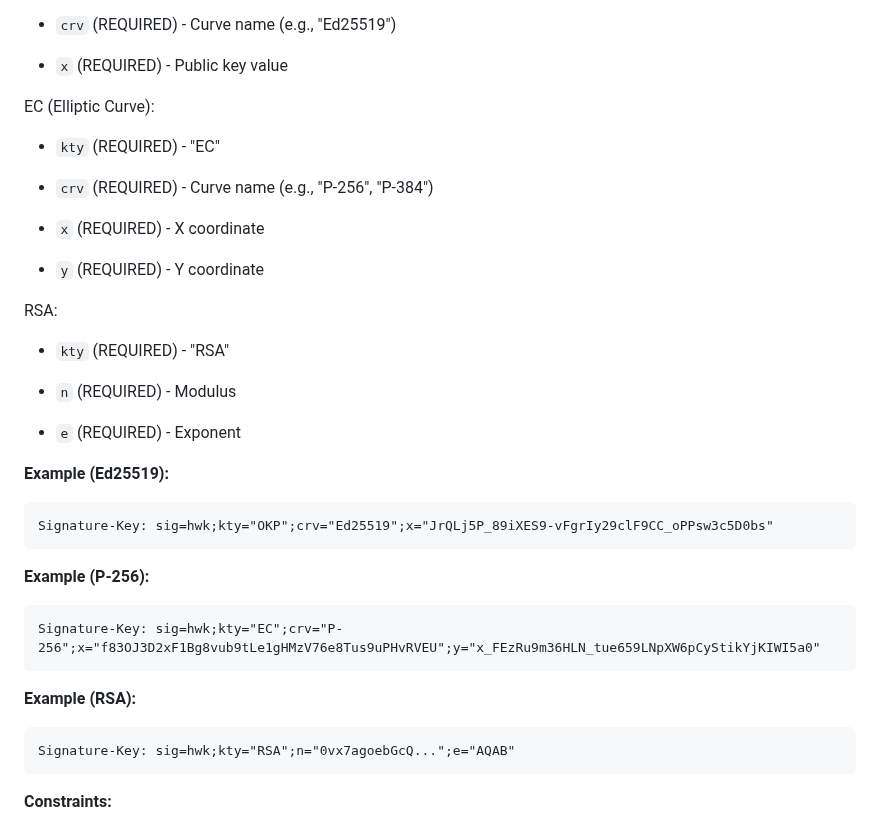
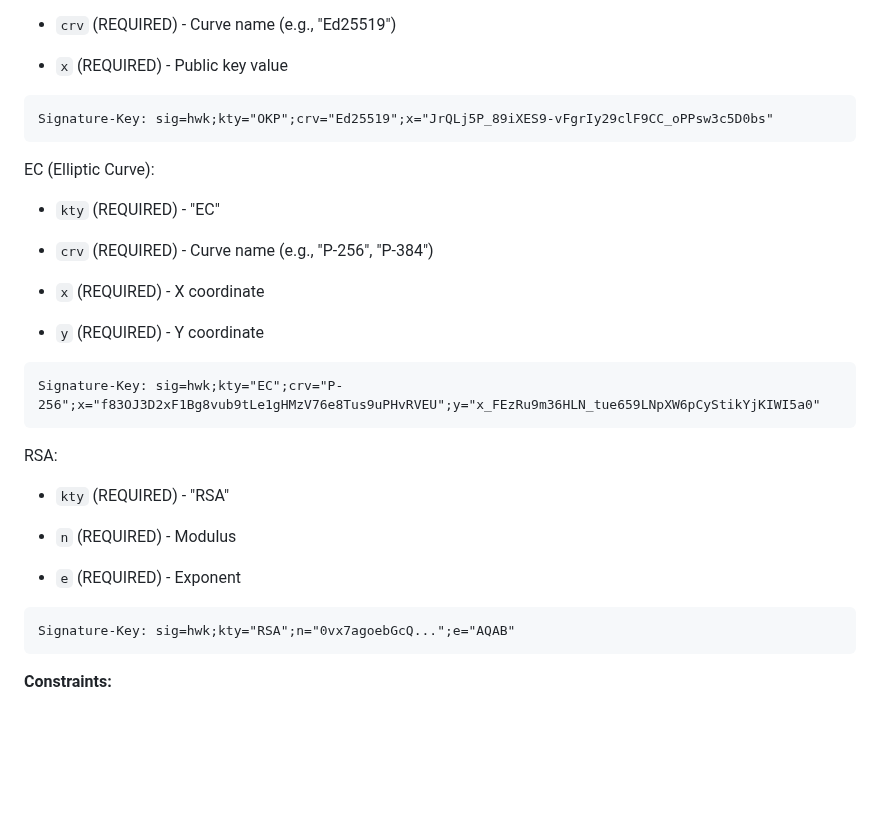
Before and after one commit to dickhardt/signature-key, a Markdown page: draft-hardt-httpbis-signature-key.md, the part around the change. GitHub-like rendering; blank space fills up the shorter version.

Commit message:
Move examples inline with each key type definition
🤖 Generated with [Claude Code](https://claude.com/claude-code)

Co-Authored-By: Claude Opus 4.5 <noreply@anthropic.com>

````diff
--- a/draft-hardt-httpbis-signature-key.md
+++ b/draft-hardt-httpbis-signature-key.md
@@ -132,6 +132,10 @@ OKP (Octet Key Pair):
 
 - `x` (REQUIRED) - Public key value
 
+```
+Signature-Key: sig=hwk;kty="OKP";crv="Ed25519";x="JrQLj5P_89iXES9-vFgrIy29clF9CC_oPPsw3c5D0bs"
+```
+
 EC (Elliptic Curve):
 
 - `kty` (REQUIRED) - "EC"
@@ -142,6 +146,10 @@ EC (Elliptic Curve):
 
 - `y` (REQUIRED) - Y coordinate
 
+```
+Signature-Key: sig=hwk;kty="EC";crv="P-256";x="f83OJ3D2xF1Bg8vub9tLe1gHMzV76e8Tus9uPHvRVEU";y="x_FEzRu9m36HLN_tue659LNpXW6pCyStikYjKIWI5a0"
+```
+
 RSA:
 
 - `kty` (REQUIRED) - "RSA"
@@ -149,20 +157,6 @@ RSA:
 - `n` (REQUIRED) - Modulus
 
 - `e` (REQUIRED) - Exponent
-
-**Example (Ed25519):**
-
-```
-Signature-Key: sig=hwk;kty="OKP";crv="Ed25519";x="JrQLj5P_89iXES9-vFgrIy29clF9CC_oPPsw3c5D0bs"
-```
-
-**Example (P-256):**
-
-```
-Signature-Key: sig=hwk;kty="EC";crv="P-256";x="f83OJ3D2xF1Bg8vub9tLe1gHMzV76e8Tus9uPHvRVEU";y="x_FEzRu9m36HLN_tue659LNpXW6pCyStikYjKIWI5a0"
-```
-
-**Example (RSA):**
 
 ```
 Signature-Key: sig=hwk;kty="RSA";n="0vx7agoebGcQ...";e="AQAB"
````
